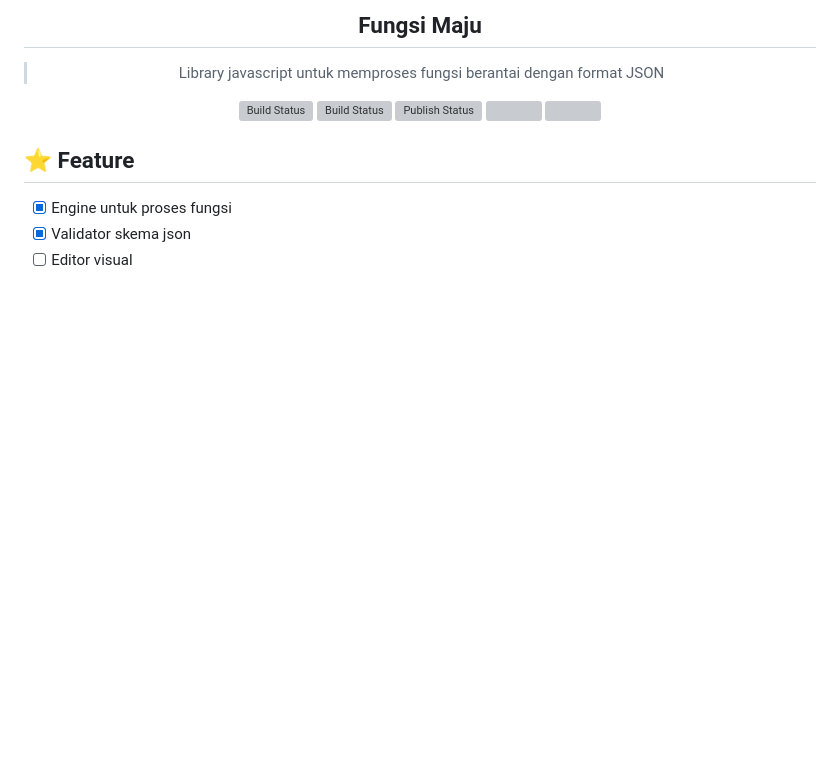
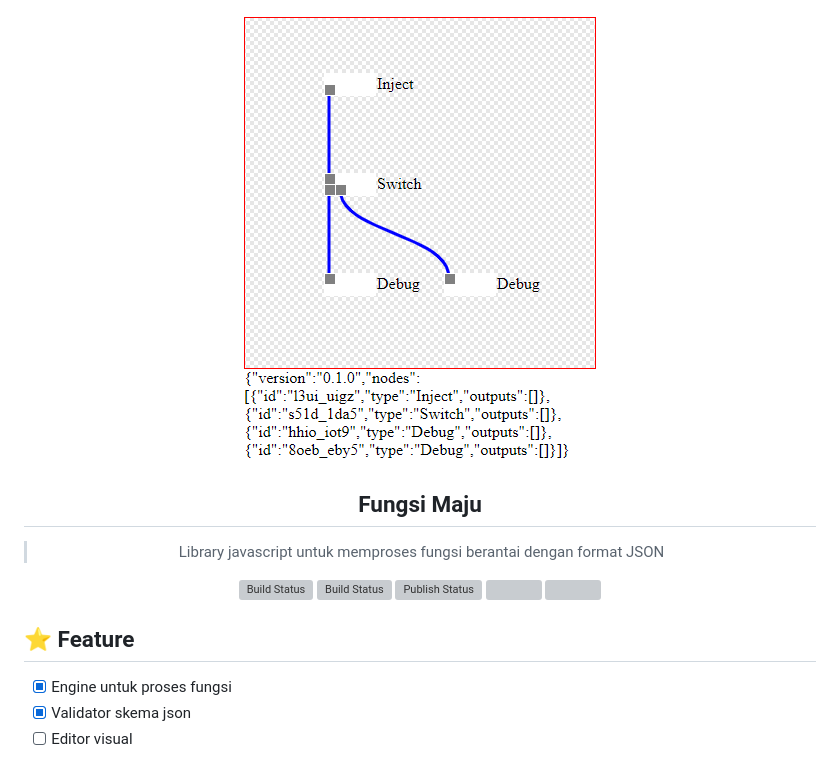
Before and after one commit to ilomon10/fungsi-maju, a Markdown page: README.md, the part around the change. GitHub-like rendering; pictures changed too: EXAMPLE.png (added); blank space fills up the shorter version; grey boxes are pictures that could not be loaded.

```diff
--- a/README.md
+++ b/README.md
@@ -1,4 +1,5 @@
  <div align="center">
+  <img src="EXAMPLE.png"/>
   <h2>Fungsi Maju</h2>
   <blockquote>Library javascript untuk memproses fungsi berantai dengan format JSON</blockquote>
   <a href="https://www.npmjs.com/package/fungsi-maju"><img alt="Build Status" src="https://img.shields.io/npm/v/fungsi-maju" /></a> <a href="https://github.com/ilommon10/fungsi-maju/actions"><img alt="Build Status" src="https://github.com/ilomon10/fungsi-maju/workflows/Build/badge.svg?color=green" /></a> <a href="https://github.com/ilomon10/fungsi-maju/actions"> <img alt="Publish Status" src="https://github.com/ilomon10/fungsi-maju/workflows/Publish/badge.svg?color=green" /></a> <img src="https://img.shields.io/david/ilomon10/fungsi-maju.svg" /> <a href="https://david-dm.org/ilomon10/fungsi-maju?type=dev"><img src="https://img.shields.io/david/dev/ilomon10/fungsi-maju.svg" /></a>
```
Also changed, not shown: 9 other files.
